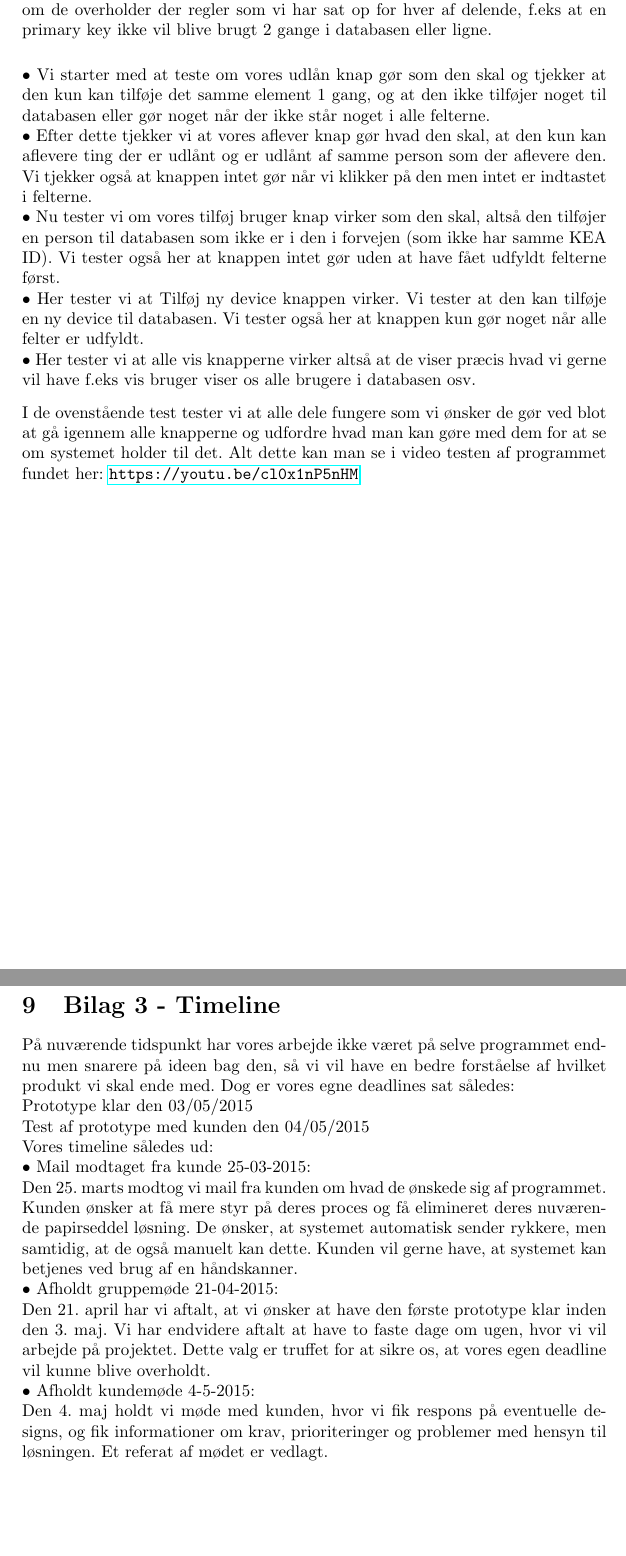
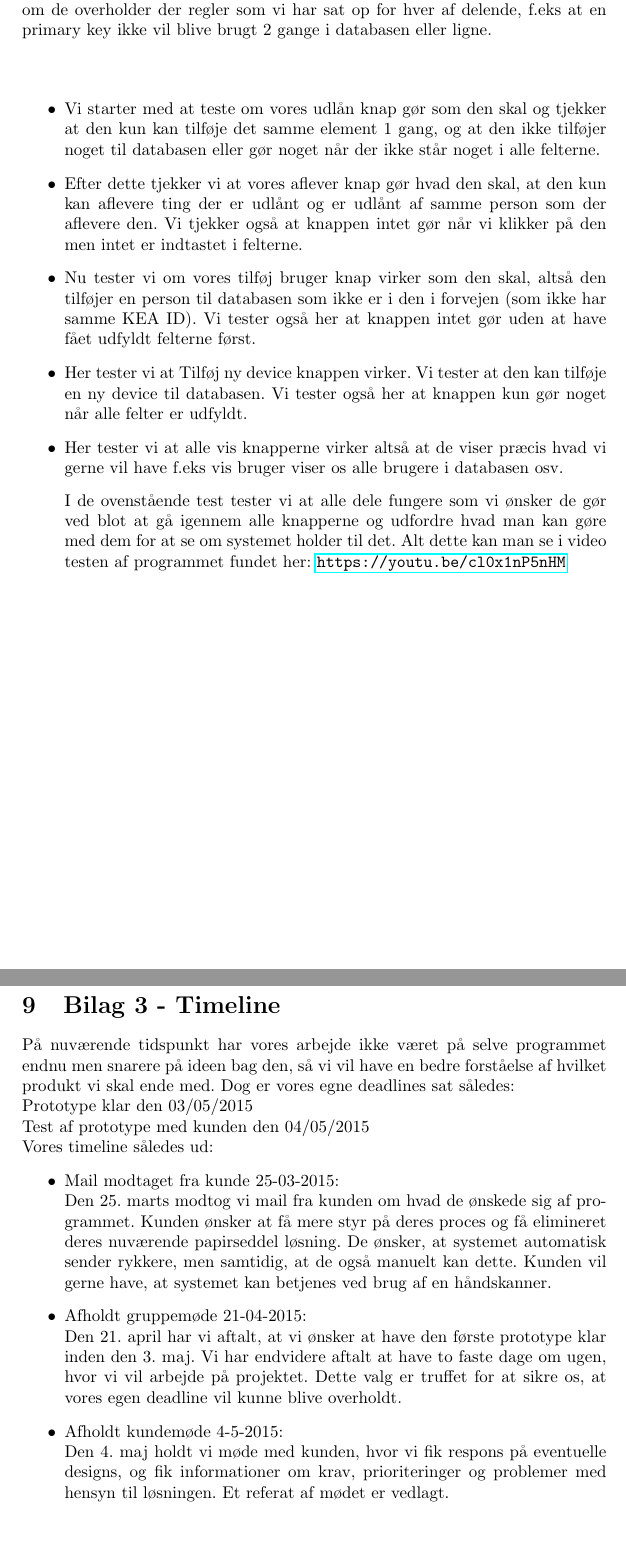
Before and after one commit to CasperAHI/PKSU, a LaTeX document (Skabelon.tex): two parts of pages 18 and 38 of 49 before the commit and two parts of pages 18 and 40 of 51 after it, joined at a grey line, cut so that both start at the same text. Compiled offline with pdfLaTeX.

Commit message:
Projektsamarbejdet er ikke slettet længere (Y)
læx

```diff
--- a/Skabelon.tex
+++ b/Skabelon.tex
@@ -264,12 +264,14 @@ Vores kunde har derudover også stillet os det krav, at vi skal sikre os at der
 \newpage
 \section{Program- og systemtest}
 Måden vi har valgt at teste vores system og program er ved en simpel gennemgang af alle de funktioner der bliver brugt og hvorvidt de gør hvad de skal og om de overholder der regler som vi har sat op for hver af delende, f.eks at en primary key ikke vil blive brugt 2 gange i databasen eller ligne.\\[0.2in]
-$\bullet$ Vi starter med at teste om vores udlån knap gør som den skal og tjekker at den kun kan tilføje det samme element 1 gang, og at den ikke tilføjer noget til databasen eller gør noget når der ikke står noget i alle felterne.\\
-$\bullet$ Efter dette tjekker vi at vores aflever knap gør hvad den skal, at den kun kan aflevere ting der er udlånt og er udlånt af samme person som der aflevere den. Vi tjekker også at knappen intet gør når vi klikker på den men intet er indtastet i felterne.\\
-$\bullet$ Nu tester vi om vores tilføj bruger knap virker som den skal, altså den tilføjer en person til databasen som ikke er i den i forvejen (som ikke har samme KEA ID). Vi tester også her at knappen intet gør uden at have fået udfyldt felterne først.\\
-$\bullet$ Her tester vi at Tilføj ny device knappen virker. Vi tester at den kan tilføje en ny device til databasen. Vi tester også her at knappen kun gør noget når alle felter er udfyldt.\\
-$\bullet$ Her tester vi at alle vis knapperne virker altså at de viser præcis hvad vi gerne vil have f.eks vis bruger viser os alle brugere i databasen osv.\\[0.1in]
+\begin{itemize}
+	\item Vi starter med at teste om vores udlån knap gør som den skal og tjekker at den kun kan tilføje det samme element 1 gang, og at den ikke tilføjer noget til databasen eller gør noget når der ikke står noget i alle felterne.
+	\item Efter dette tjekker vi at vores aflever knap gør hvad den skal, at den kun kan aflevere ting der er udlånt og er udlånt af samme person som der aflevere den. Vi tjekker også at knappen intet gør når vi klikker på den men intet er indtastet i felterne.
+	\item Nu tester vi om vores tilføj bruger knap virker som den skal, altså den tilføjer en person til databasen som ikke er i den i forvejen (som ikke har samme KEA ID). Vi tester også her at knappen intet gør uden at have fået udfyldt felterne først.
+	\item Her tester vi at Tilføj ny device knappen virker. Vi tester at den kan tilføje en ny device til databasen. Vi tester også her at knappen kun gør noget når alle felter er udfyldt.
+	\item Her tester vi at alle vis knapperne virker altså at de viser præcis hvad vi gerne vil have f.eks vis bruger viser os alle brugere i databasen osv.\\[0.1in]
 I de ovenstående test tester vi at alle dele fungere som vi ønsker de gør ved blot at gå igennem alle knapperne og udfordre hvad man kan gøre med dem for at se om systemet holder til det. Alt dette kan man se i video testen af programmet fundet her: \url{https://youtu.be/cl0x1nP5nHM}\\
+\end{itemize}
 \pagebreak
 
 
@@ -441,13 +456,15 @@ Metoden vi arbejder efter ligner meget godt Scrum metoden. ~\cite{Scrum} Vi har
 På nuværende tidspunkt har vores arbejde ikke været på selve programmet endnu men snarere på ideen bag den, så vi vil have en bedre forståelse af hvilket produkt vi skal ende med. Dog er vores egne deadlines sat således:\\
 Prototype klar den 03/05/2015 \\
 Test af prototype med kunden den 04/05/2015\\
-Vores timeline således ud:\\
-$\bullet$ Mail modtaget fra kunde 25-03-2015:\\
-Den 25. marts modtog vi mail fra kunden om hvad de ønskede sig af programmet. Kunden ønsker at få mere styr på deres proces og få elimineret deres nuværende papirseddel løsning. De ønsker, at systemet automatisk sender rykkere, men samtidig, at de også manuelt kan dette. Kunden vil gerne have, at systemet kan betjenes ved brug af en håndskanner.\\
-$\bullet$ Afholdt gruppemøde 21-04-2015:\\
-Den 21. april har vi aftalt, at vi ønsker at have den første prototype klar inden den 3. maj. Vi har endvidere aftalt at have to faste dage om ugen, hvor vi vil arbejde på projektet. Dette valg er truffet for at sikre os, at vores egen deadline vil kunne blive overholdt.\\
-$\bullet$ Afholdt kundemøde 4-5-2015:\\
+Vores timeline således ud:
+\begin{itemize}
+	\item Mail modtaget fra kunde 25-03-2015:\\
+Den 25. marts modtog vi mail fra kunden om hvad de ønskede sig af programmet. Kunden ønsker at få mere styr på deres proces og få elimineret deres nuværende papirseddel løsning. De ønsker, at systemet automatisk sender rykkere, men samtidig, at de også manuelt kan dette. Kunden vil gerne have, at systemet kan betjenes ved brug af en håndskanner.
+	\item Afholdt gruppemøde 21-04-2015:\\
+Den 21. april har vi aftalt, at vi ønsker at have den første prototype klar inden den 3. maj. Vi har endvidere aftalt at have to faste dage om ugen, hvor vi vil arbejde på projektet. Dette valg er truffet for at sikre os, at vores egen deadline vil kunne blive overholdt.
+	\item Afholdt kundemøde 4-5-2015:\\
 Den 4. maj holdt vi møde med kunden, hvor vi fik respons på eventuelle designs, og fik informationer om krav, prioriteringer og problemer med hensyn til løsningen. Et referat af mødet er vedlagt.
+\end{itemize}
 \pagebreak
 \section{Referat af kundemøde d. 4. maj 2015}
 \subsection*{Krav}
```
Also changed, not shown: Skabelon.tex (13 more changed lines), 5 other files.
